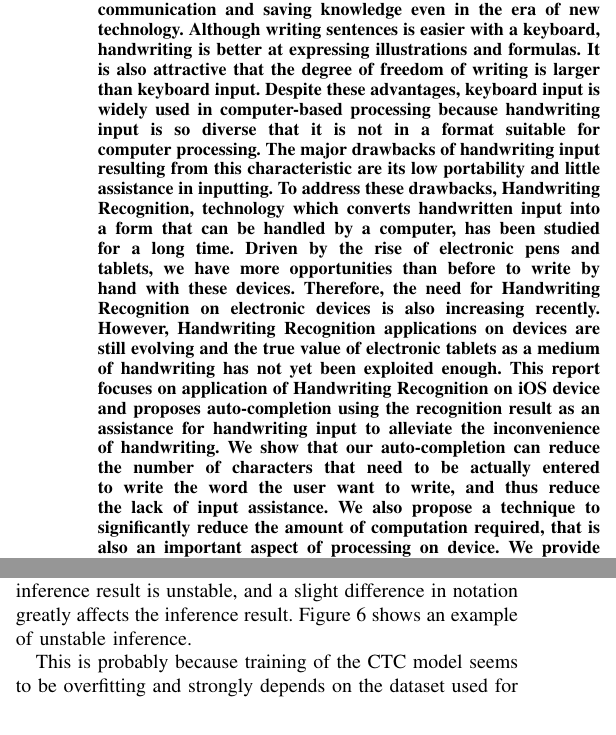
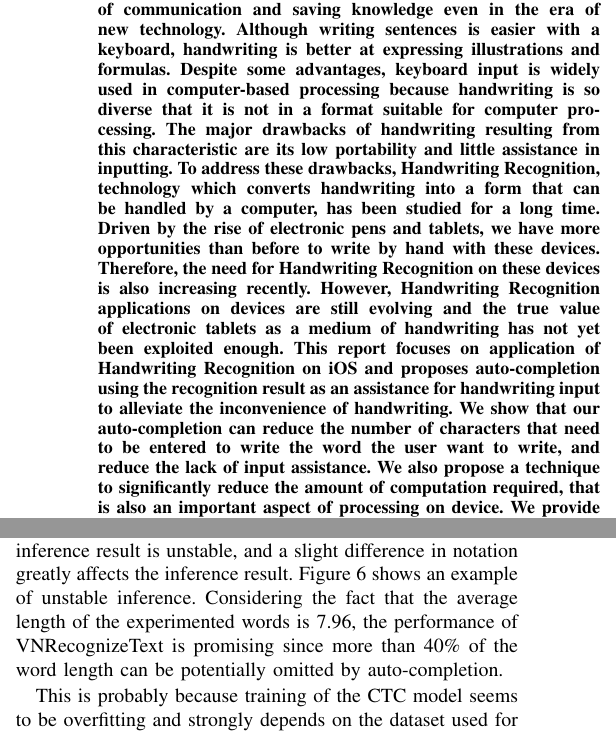
Before and after one commit to koukyo1994/iOS-note-v2, a LaTeX paper (report/final.tex, which reads report/content/0_Abstract.tex, report/content/4_Results.tex): two parts of the columns of pages 1 and 5 of 6, joined at a grey line, cut so that both start at the same text. Compiled offline with pdfLaTeX; a missing font is replaced by an installed copy or a similar font; a LaTeX package or settings file that is missing is left out.

Commit message:
finished

```diff
--- a/report/content/0_Abstract.tex
+++ b/report/content/0_Abstract.tex
@@ -1,24 +1,23 @@
 Handwriting is still in strong demand as a way of communication and saving knowledge
 even in the era of new technology. Although writing sentences is easier with a keyboard,
-handwriting is better at expressing illustrations and formulas. It is also attractive
-that the degree of freedom of writing is larger than keyboard input.
-Despite these advantages, keyboard input is widely used in computer-based processing because
-handwriting input is so diverse that it is not in a format suitable for computer processing.
-The major drawbacks of handwriting input resulting from this characteristic are its low
+handwriting is better at expressing illustrations and formulas.
+Despite some advantages, keyboard input is widely used in computer-based processing because
+handwriting is so diverse that it is not in a format suitable for computer processing.
+The major drawbacks of handwriting resulting from this characteristic are its low
 portability and little assistance in inputting. To address these drawbacks,
-Handwriting Recognition, technology which converts handwritten input into a form that
+Handwriting Recognition, technology which converts handwriting into a form that
 can be handled by a computer, has been studied for a long time.
 Driven by the rise of electronic pens and tablets, we have more opportunities than before to
 write by hand with these devices.
-Therefore, the need for Handwriting Recognition on electronic devices is also increasing recently.
+Therefore, the need for Handwriting Recognition on these devices is also increasing recently.
 However, Handwriting Recognition applications on devices are still evolving
 and the true value of electronic tablets as a medium of
 handwriting has not yet been exploited enough.
-This report focuses on application of Handwriting Recognition on iOS device and proposes
+This report focuses on application of Handwriting Recognition on iOS and proposes
 auto-completion using the recognition result as an assistance for handwriting input
 to alleviate the inconvenience of handwriting. We show that our auto-completion can
-reduce the number of characters that need to be actually entered to write the word the user want
-to write, and thus reduce the lack of input assistance. We also propose a technique to significantly reduce
+reduce the number of characters that need to be entered to write the word the user want
+to write, and reduce the lack of input assistance. We also propose a technique to significantly reduce
 the amount of computation required, that is also an important aspect of processing on device.
 We provide two metrics to measure the
 performance of auto-completion, and compare the performance difference between the case
--- a/report/content/4_Results.tex
+++ b/report/content/4_Results.tex
@@ -95,6 +95,9 @@ On the other hand, the CTC model shows inference speed that does not the user
 feel uncomfortable in actual use, but the inference result is unstable,
 and a slight difference in notation greatly affects the inference result.
 Figure \ref{fig:unstable} shows an example of unstable inference.
+Considering the fact that the average length of the experimented words is 7.96,
+the performance of VNRecognizeText is promising since more than 40\% of the word length
+can be potentially omitted by auto-completion.
 
 \begin{figure}
     \centering
```
Also changed, not shown: report/__latexindent_temp.tex (+8 -0 lines), report/content/1_Introduction.tex (+2 -2 lines), report/content/2_RelatedWork.tex (+1 -1 lines), report/content/3_Methods.tex (+8 -8 lines), report/content/5_Conclusion.tex (+1 -1 lines), report/references.bib (+8 -0 lines), report/final.pdf.
